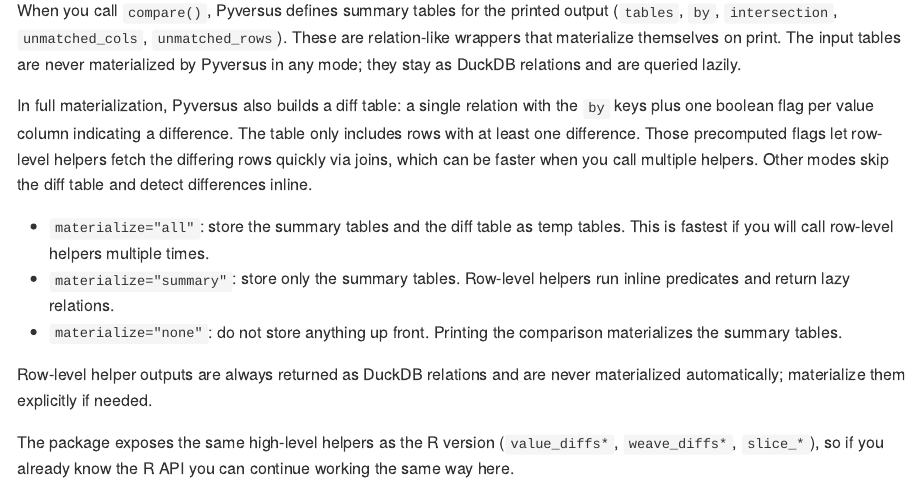
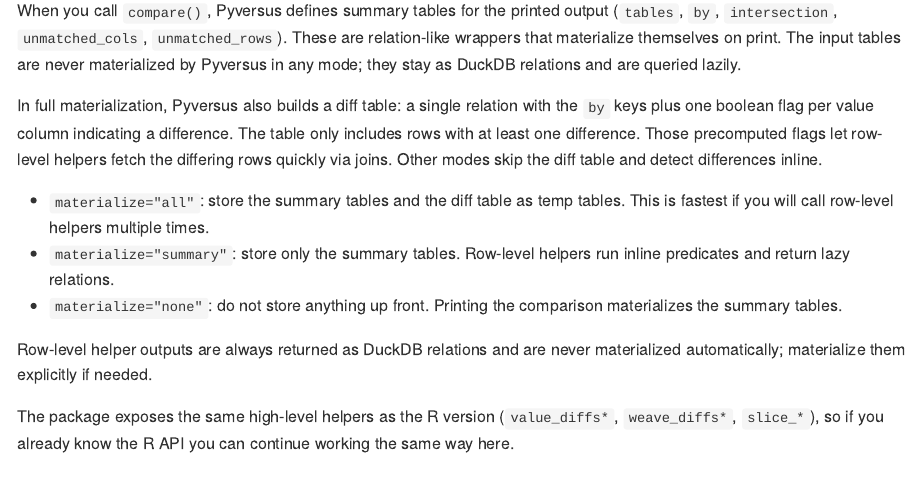
Before and after one commit to eutwt/pyversus, a Quarto document (README.qmd): the page in a window 1100 px wide, from 5080 px down. The pictures show the output file README.md that the author committed with the source, drawn offline in the style of GitHub.

Commit message:
Tighten diff table wording

```diff
--- a/README.qmd
+++ b/README.qmd
@@ -135,9 +135,8 @@
 relation with the `by` keys plus one boolean flag per value column
 indicating a difference. The table only includes rows with at least one
 difference. Those precomputed flags let row-level helpers fetch the
-differing rows quickly via joins, which can be faster when you call
-multiple helpers. Other modes skip the diff table and detect differences
-inline.
+differing rows quickly via joins. Other modes skip the diff table and detect
+differences inline.
 
 - `materialize="all"`: store the summary tables and the diff table as temp
   tables. This is fastest if you will call row-level helpers multiple times.
```
Also changed, not shown: README.md, 1 other file.
